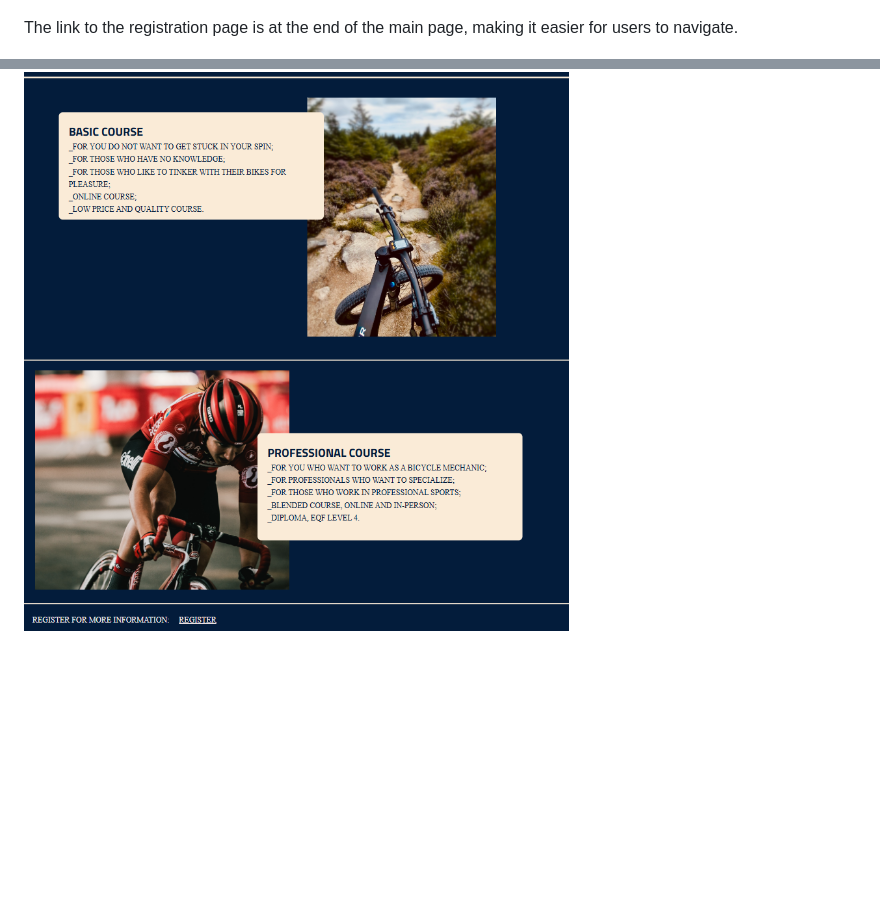
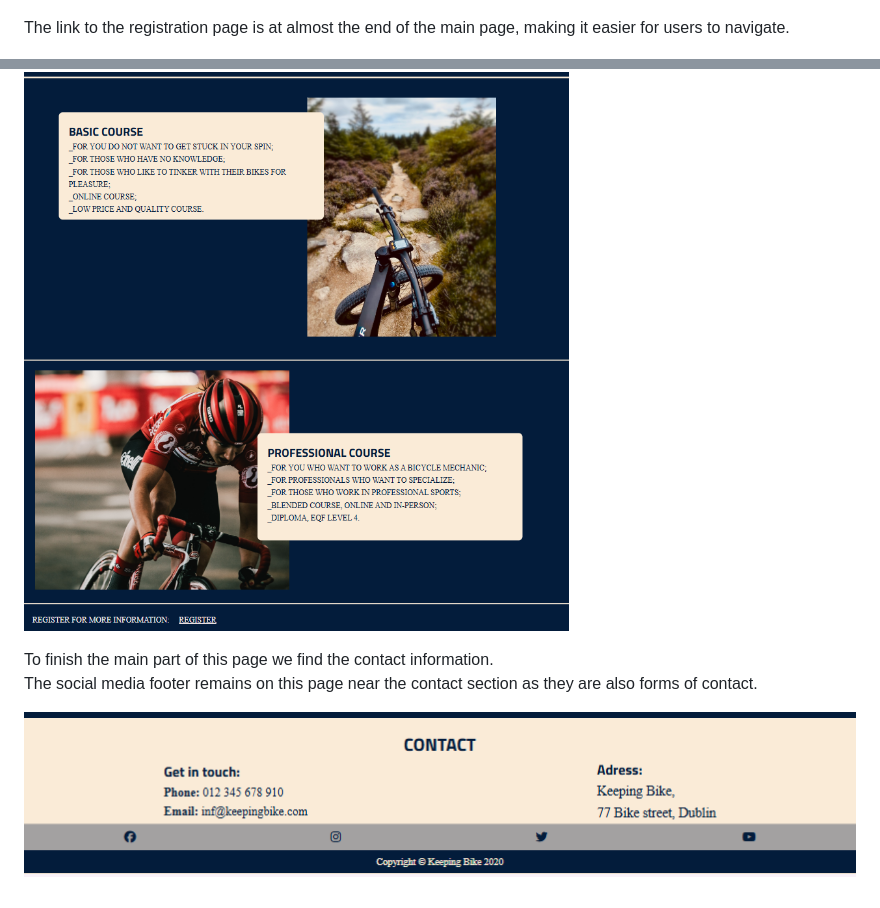
Before and after one commit to JulianaZani/codeinstituteproject, a Markdown page: README.md, 2 parts joined by grey strips. Drawn GitHub-style; pictures changed too: assets/images/Screenshot 2025-01-10 163810.png (added); blank space fills up the shorter version.

```diff
--- a/README.md
+++ b/README.md
@@ -40,6 +40,11 @@ The navigation bar is available for all pages.
 
 ![CourseHeader](assets/images/Screenshot%202025-01-10%20160516.png)
 
-The link to the registration page is at the end of the main page, making it easier for users to navigate.
+The link to the registration page is at almost the end of the main page, making it easier for users to navigate.
 
 ![CourseMain](assets/images/Screenshot%202025-01-10%20160548.png)
+
+To finish the main part of this page we find the contact information.
+The social media footer remains on this page near the contact section as they are also forms of contact.
+
+![CourseMainFooter](assets/images/Screenshot%202025-01-10%20163810.png)
```
Also changed, not shown: other parts of README.md (+1 -1 lines).
